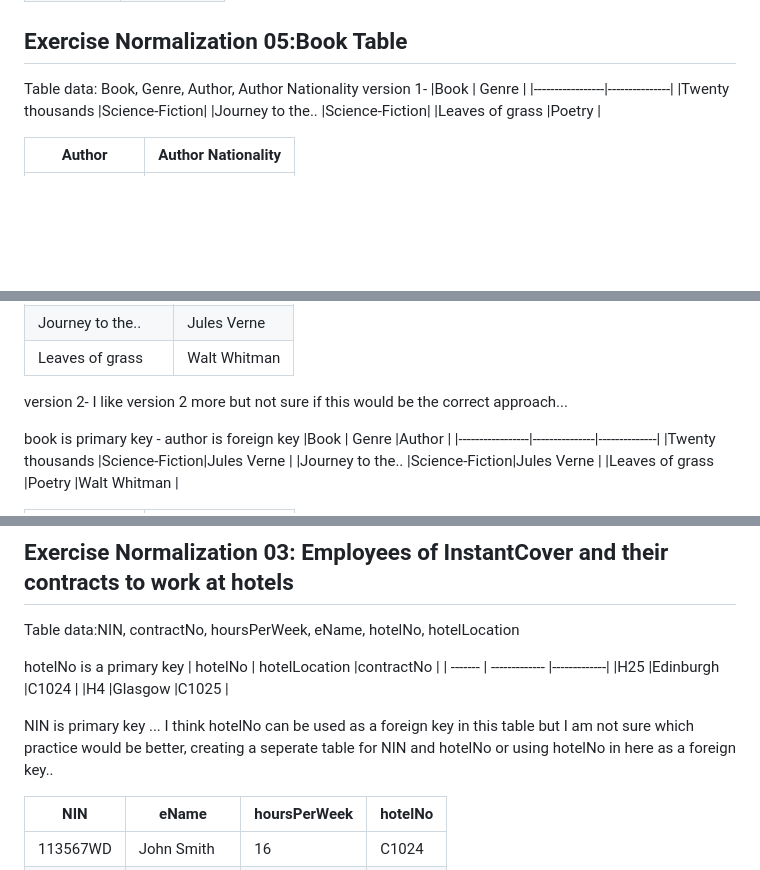
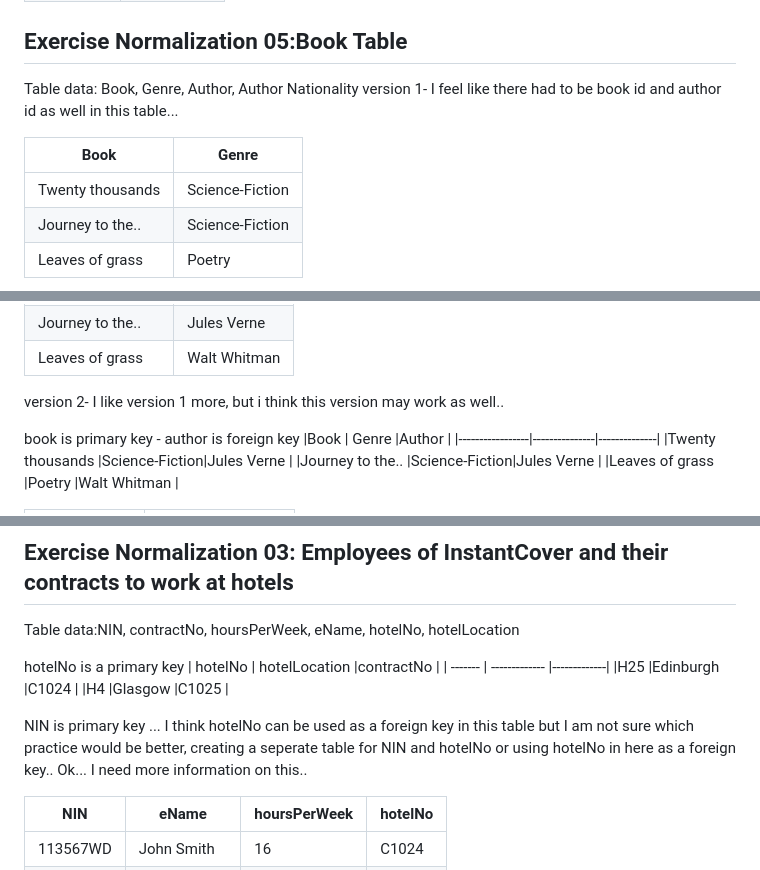
Before and after one commit to aysegulaksu/block3-adv-web, a Markdown page: exercises/exercise03-normal-table.md, 3 parts joined by grey strips. Rendered like a GitHub page; blank space fills up the shorter version.

```diff
--- a/exercises/exercise03-normal-table.md
+++ b/exercises/exercise03-normal-table.md
@@ -7,7 +7,8 @@
 
 
 Table data: Book, Genre, Author, Author Nationality
-version 1-
+version 1- I feel like there had to be book id and author id as well in this table...
+
 |Book             | Genre         |
 |-----------------|---------------|
 |Twenty thousands |Science-Fiction|
@@ -27,7 +28,7 @@ version 1-
 |Journey to the.. |Jules Verne         |
 |Leaves of grass  | Walt Whitman       |
 
-version 2-  I like version 2 more but not sure if this would be the correct approach...
+version 2-  I like version 1 more, but i think this version may work as well..
 
 book is primary key - author is foreign key
 |Book             | Genre         |Author        |
@@ -88,7 +89,7 @@ hotelNo is a primary key
 |H4       |Glasgow        |C1025        |
 
 NIN is primary key ...
-I think hotelNo can be used as a foreign key in this table but I am not sure which practice would be better, creating a seperate table for NIN and hotelNo or using hotelNo in here as a foreign key..
+I think hotelNo can be used as a foreign key in this table but I am not sure which practice would be better, creating a seperate table for NIN and hotelNo or using hotelNo in here as a foreign key.. Ok... I need more information on this..
 
 | NIN     | eName         |hoursPerWeek | hotelNo |
 | ------- | ------------- |-------------|---------|
```
